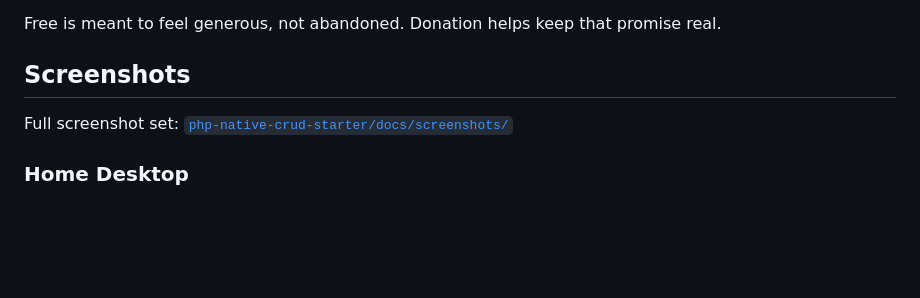
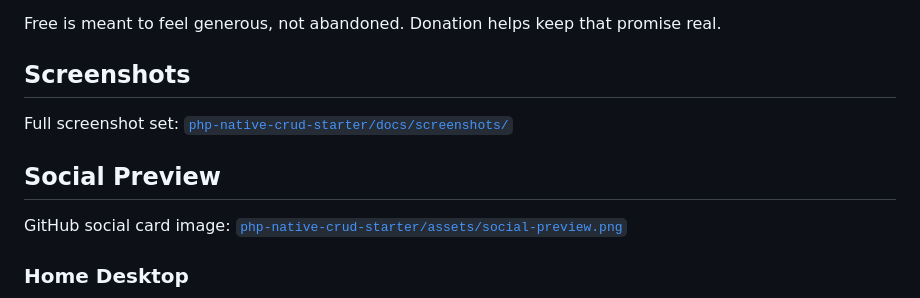
Before and after one commit to MembaraGroup/php-native-crud-starter, a Markdown page: README.md, the part around the change. Rendered like a GitHub page; blank space fills up the shorter version.

Commit message:
docs: link social preview asset

```diff
--- a/README.md
+++ b/README.md
@@ -81,6 +81,10 @@ Free is meant to feel generous, not abandoned. Donation helps keep that promise
 
 Full screenshot set: [`php-native-crud-starter/docs/screenshots/`](php-native-crud-starter/docs/screenshots)
 
+## Social Preview
+
+GitHub social card image: [`php-native-crud-starter/assets/social-preview.png`](php-native-crud-starter/assets/social-preview.png)
+
 ### Home Desktop
 
 ![Starter Home Desktop](php-native-crud-starter/docs/screenshots/home-desktop.png)
```
